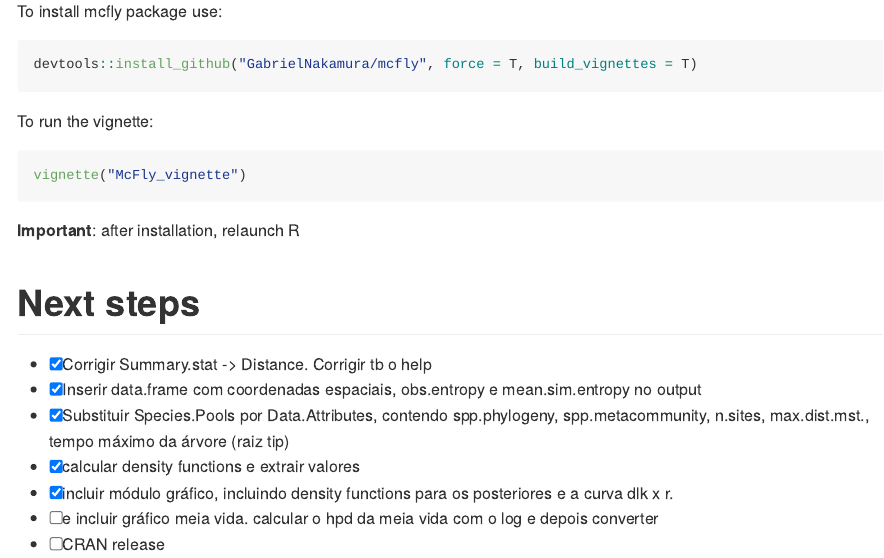
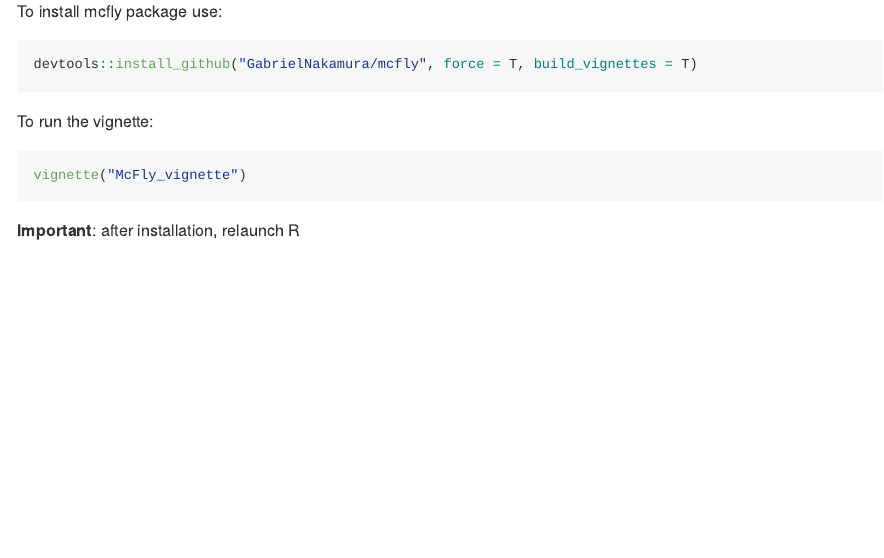
Before and after one commit to GabrielNakamura/mcfly, an R Markdown document (README.Rmd): the page in a window 1100 px wide, from 520 px down. Rendered offline with R 4.5, knitr and Pandoc, with nearby package versions; badge pictures from the web are left out.

Commit message:
updating README

```diff
--- a/README.Rmd
+++ b/README.Rmd
@@ -34,14 +34,3 @@ vignette("McFly_vignette")
 
 
 **Important**: after installation, relaunch R
-
-
-# Next steps
-
-- [x] Corrigir Summary.stat -> Distance. Corrigir tb o help
-- [x] Inserir data.frame com coordenadas espaciais, obs.entropy e mean.sim.entropy no output
-- [x] Substituir Species.Pools por Data.Attributes,  contendo spp.phylogeny, spp.metacommunity, n.sites, max.dist.mst., tempo máximo da árvore (raiz tip)
-- [x] calcular density functions e extrair valores
-- [x] incluir módulo gráfico, incluindo density functions para os posteriores e a curva dlk x r.
-- [ ] e incluir gráfico meia vida. calcular o hpd da meia vida com o log e depois converter
-- [ ] CRAN release
```
